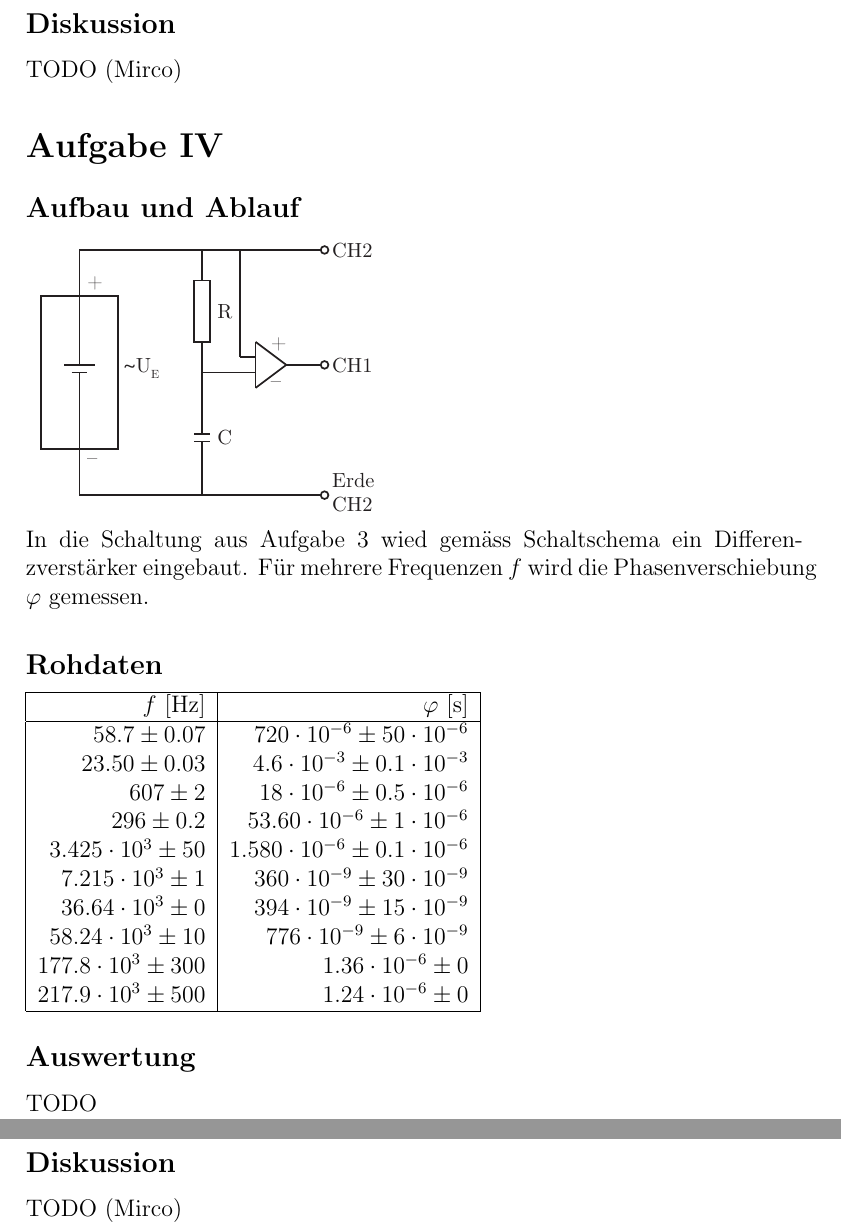
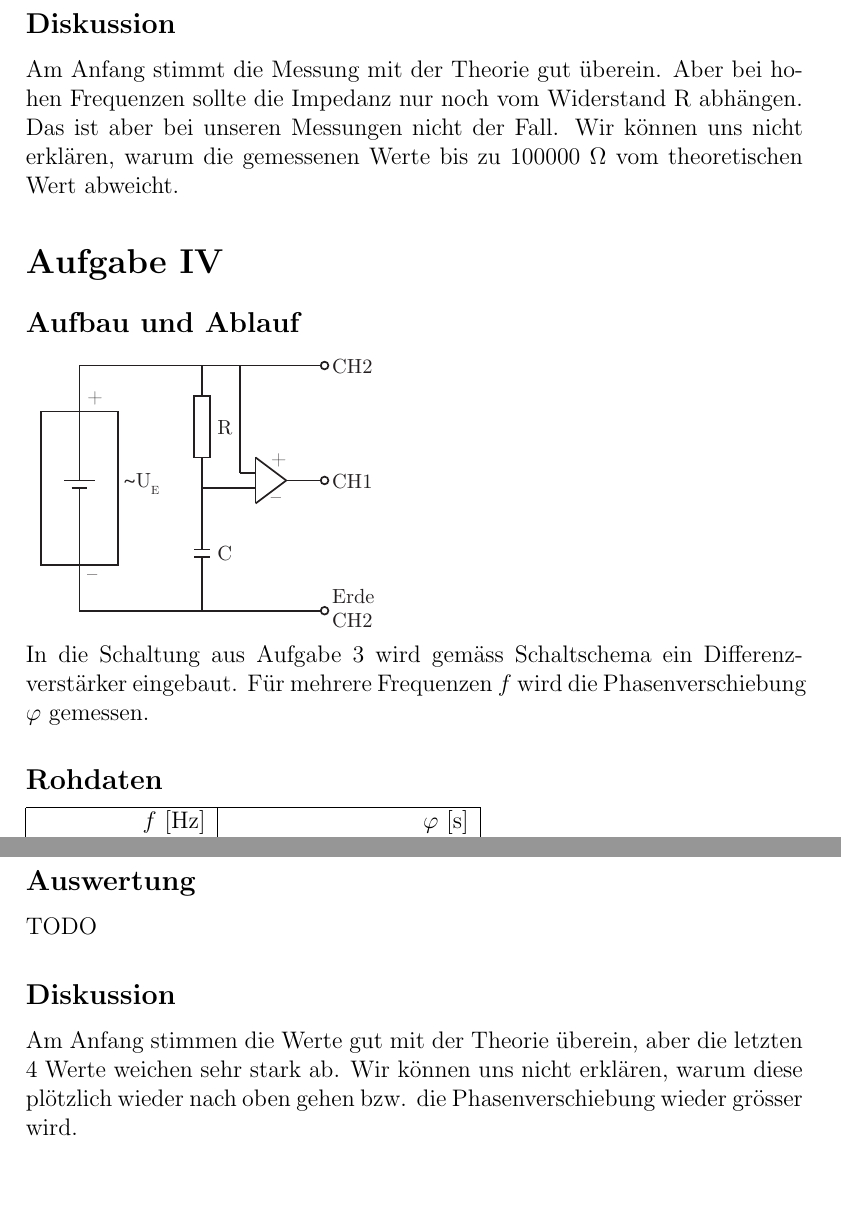
Before and after one commit to SpecialTaskForce/Praktikum-Physik, a LaTeX document (7/Wechselstrom.tex): two parts of pages 4 and 5 of 5, joined at a grey line, cut so that both start at the same text, the shorter picture padded with empty space. Compiled offline with pdfLaTeX.

Commit message:
3/4) discussion

```diff
--- a/7/Wechselstrom.tex
+++ b/7/Wechselstrom.tex
@@ -87,7 +87,7 @@ $990\cdot 10^{3} \pm 8000$&$2.72 \pm 0.02$&$163\cdot 10^{-3} \pm 10^{-3}$\\
 TODO
 
 \subsection*{Diskussion}
-TODO (Mirco)
+Am Anfang stimmt die Messung mit der Theorie gut \"uberein. Aber bei hohen Frequenzen sollte die Impedanz nur noch vom Widerstand R abh\"angen. Das ist aber bei unseren Messungen nicht der Fall. Wir k\"onnen uns nicht erkl\"aren, warum die gemessenen Werte bis zu 100000 $\Omega$ vom theoretischen Wert abweicht.
 
 
 \section*{Aufgabe IV}
@@ -95,7 +95,7 @@ TODO (Mirco)
 \includegraphics[height=5cm]{illustration4.pdf}
 
 \noindent
-In die Schaltung aus Aufgabe 3 wied gem\"ass Schaltschema ein Differenzverst\"arker eingebaut. F\"ur mehrere Frequenzen $f$ wird die Phasenverschiebung $\varphi$ gemessen.
+In die Schaltung aus Aufgabe 3 wird gem\"ass Schaltschema ein Differenz-verst\"arker eingebaut. F\"ur mehrere Frequenzen $f$ wird die Phasenverschiebung $\varphi$ gemessen.
 
 \subsection*{Rohdaten}
 \begin{tabular}{|r|r|}
@@ -119,6 +119,6 @@ $217.9\cdot 10^{3} \pm 500$&$1.24\cdot 10^{-6} \pm 0$\\
 TODO
 
 \subsection*{Diskussion}
-TODO (Mirco)
+Am Anfang stimmen die Werte gut mit der Theorie \"uberein, aber die letzten 4 Werte weichen sehr stark ab. Wir k\"onnen uns nicht erkl\"aren, warum diese pl\"otzlich wieder nach oben gehen bzw. die Phasenverschiebung wieder gr\"osser wird.
 
 \end{document}
```
Also changed, not shown: 7/Wechselstrom.tex (6 more changed lines).
